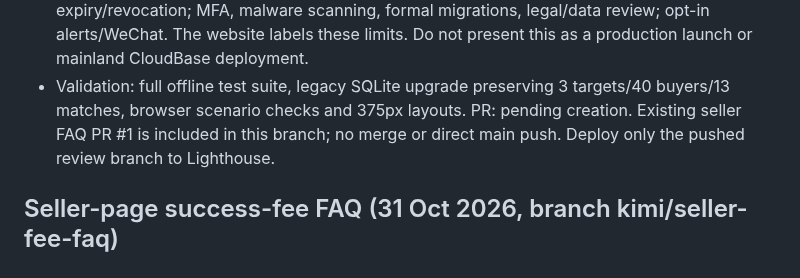
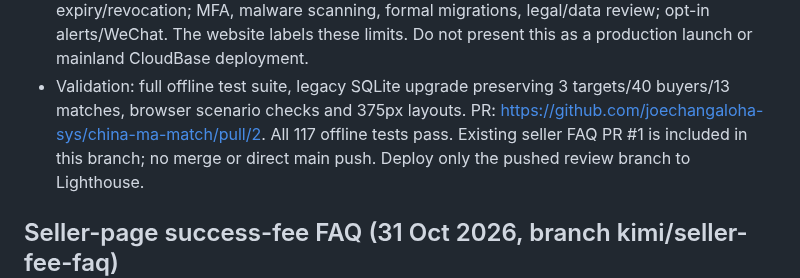
Before and after one commit to joechangaloha-sys/china-ma-match, a Markdown page: handoff.md, the part around the change. Rendered like a GitHub page.

Commit message:
Record the evidence controls pull request

```diff
--- a/handoff.md
+++ b/handoff.md
@@ -27,7 +27,7 @@ Keep this file current after each meaningful piece of work (Joe's standing instr
   MFA, malware scanning, formal migrations, legal/data review; opt-in alerts/WeChat. The website labels
   these limits. Do not present this as a production launch or mainland CloudBase deployment.
 - Validation: full offline test suite, legacy SQLite upgrade preserving 3 targets/40 buyers/13 matches,
-  browser scenario checks and 375px layouts. PR: pending creation. Existing seller FAQ PR #1 is included
+  browser scenario checks and 375px layouts. PR: https://github.com/joechangaloha-sys/china-ma-match/pull/2. All 117 offline tests pass. Existing seller FAQ PR #1 is included
   in this branch; no merge or direct main push. Deploy only the pushed review branch to Lighthouse.
 
 ## Seller-page success-fee FAQ (31 Oct 2026, branch kimi/seller-fee-faq)
```
